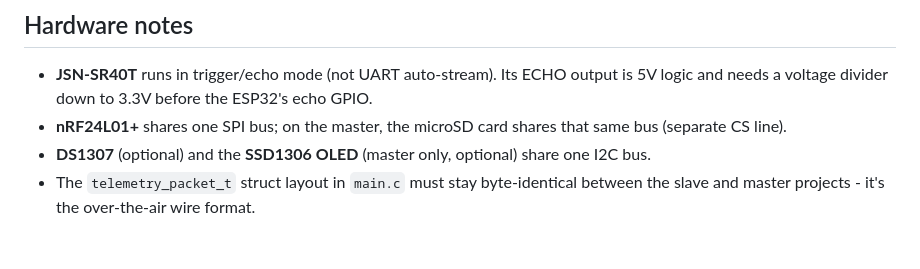
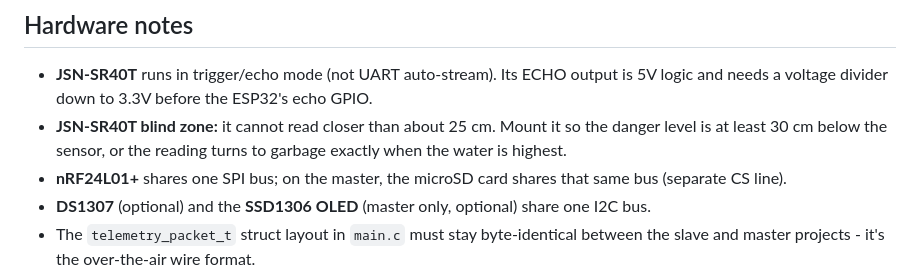
Before and after one commit to lkaixian/JAGA, a Markdown page: README.md, the part around the change. Drawn GitHub-style; blank space fills up the shorter version.

Commit message:
Docs: sonar blind-zone mounting rule, error handling status
Co-Authored-By: Claude Sonnet 5.5 <noreply@anthropic.com>

```diff
--- a/README.md
+++ b/README.md
@@ -46,6 +46,8 @@ A second slave node is just a copy of the root project with `NODE_ID` set to `2`
 - **JSN-SR40T** runs in trigger/echo mode (not UART auto-stream). Its ECHO
   output is 5V logic and needs a voltage divider down to 3.3V before the
   ESP32's echo GPIO.
+- **JSN-SR40T blind zone:** it cannot read closer than about 25 cm. Mount it so the danger level
+  is at least 30 cm below the sensor, or the reading turns to garbage exactly when the water is highest.
 - **nRF24L01+** shares one SPI bus; on the master, the microSD card shares
   that same bus (separate CS line).
 - **DS1307** (optional) and the **SSD1306 OLED** (master only, optional)
```
Also changed, not shown: docs/ERROR_HANDLING.md (+2 -1 lines).
